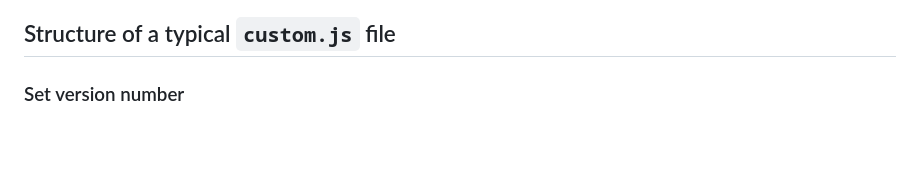
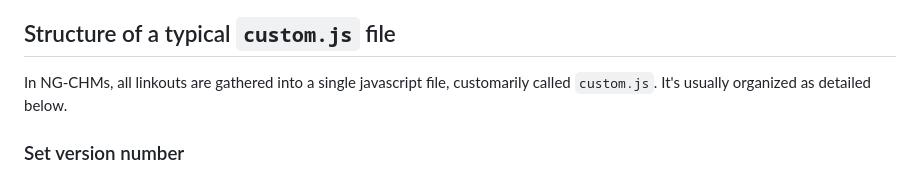
Before and after one commit to MD-Anderson-Bioinformatics/NG-CHM, a Markdown page: NGCHM/Documentation/Linkouts.md, the part around the change. Drawn GitHub-style; blank space fills up the shorter version.

Commit message:
Add a short paragraph describing what custom.js is.

```diff
--- a/NGCHM/Documentation/Linkouts.md
+++ b/NGCHM/Documentation/Linkouts.md
@@ -57,6 +57,8 @@ Attributes are string values globally associated with the NG-CHM.  For instance,
 Map attributes are defined when building the NG-CHM.  In the NG-CHM Builder, they can be edited on the Format Heat Map page, Labels and Attributes task, with Show Advanced Features checked. In the NG-CHM R package, they are added with the `chmAddProperty` function.
 
 ## Structure of a typical `custom.js` file
+
+In NG-CHMs, all linkouts are gathered into a single javascript file, customarily called `custom.js`.  It's usually organized as detailed below.
 
 ### Set version number
 
```
